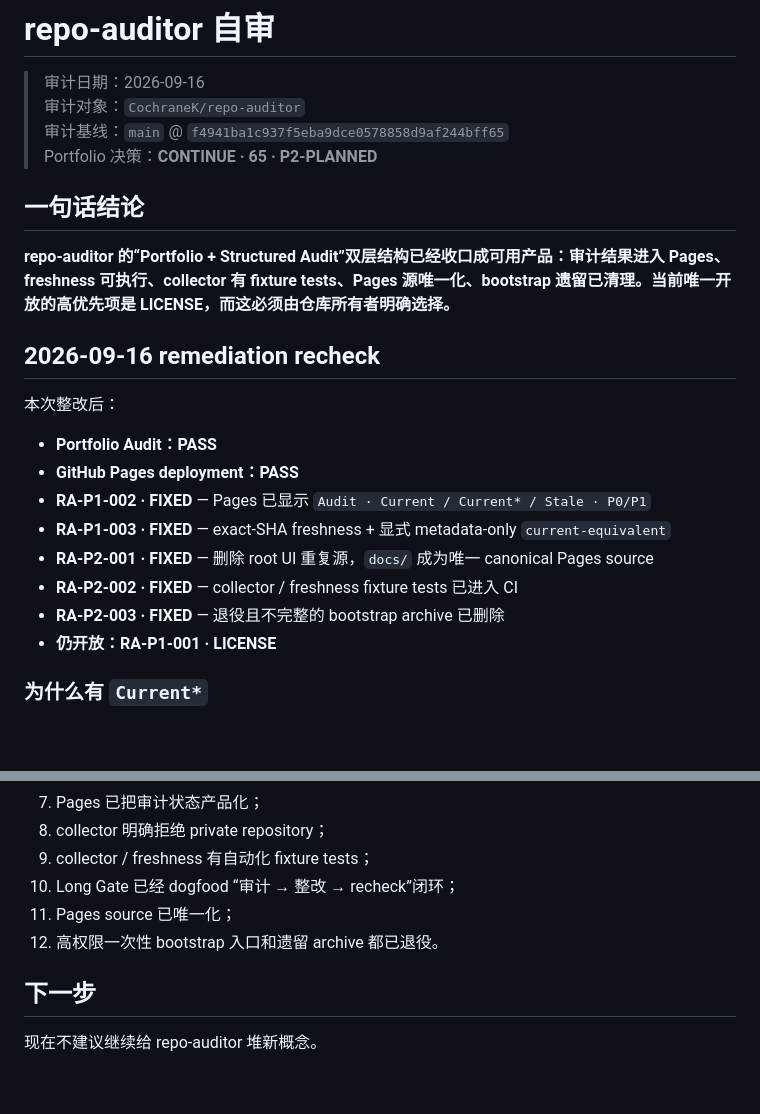
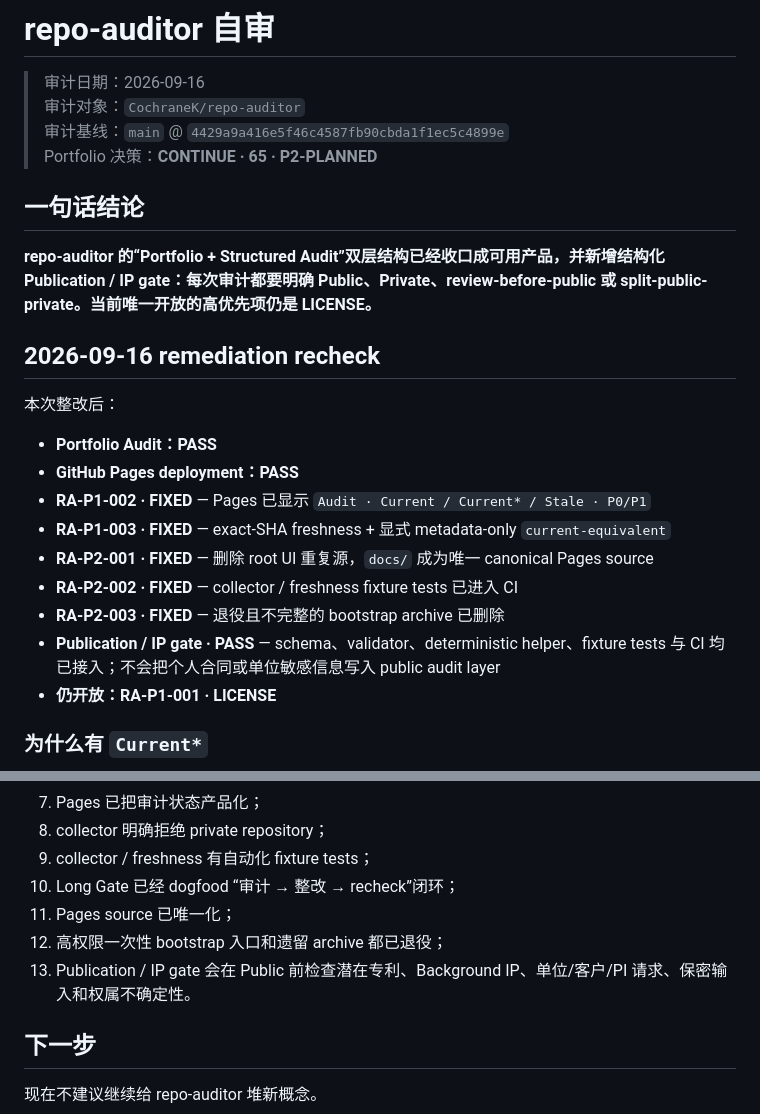
Before and after one commit to CochraneK/repo-auditor, a Markdown page: audits/repo-auditor-2026-09-16.md, 2 parts joined by grey strips. Drawn GitHub-style; blank space fills up the shorter version.

Commit message:
audit: document publication gate recheck

```diff
--- a/audits/repo-auditor-2026-09-16.md
+++ b/audits/repo-auditor-2026-09-16.md
@@ -2,12 +2,12 @@
 
 > 审计日期：2026-09-16
 > 审计对象：`CochraneK/repo-auditor`
-> 审计基线：`main` @ `f4941ba1c937f5eba9dce0578858d9af244bff65`
+> 审计基线：`main` @ `4429a9a416e5f46c4587fb90cbda1f1ec5c4899e`
 > Portfolio 决策：**CONTINUE · 65 · P2-PLANNED**
 
 ## 一句话结论
 
-**repo-auditor 的“Portfolio + Structured Audit”双层结构已经收口成可用产品：审计结果进入 Pages、freshness 可执行、collector 有 fixture tests、Pages 源唯一化、bootstrap 遗留已清理。当前唯一开放的高优先项是 LICENSE，而这必须由仓库所有者明确选择。**
+**repo-auditor 的“Portfolio + Structured Audit”双层结构已经收口成可用产品，并新增结构化 Publication / IP gate：每次审计都要明确 Public、Private、review-before-public 或 split-public-private。当前唯一开放的高优先项仍是 LICENSE。**
 
 ## 2026-09-16 remediation recheck
 
@@ -20,6 +20,7 @@
 - **RA-P2-001 · FIXED** — 删除 root UI 重复源，`docs/` 成为唯一 canonical Pages source
 - **RA-P2-002 · FIXED** — collector / freshness fixture tests 已进入 CI
 - **RA-P2-003 · FIXED** — 退役且不完整的 bootstrap archive 已删除
+- **Publication / IP gate · PASS** — schema、validator、deterministic helper、fixture tests 与 CI 均已接入；不会把个人合同或单位敏感信息写入 public audit layer
 - **仍开放：RA-P1-001 · LICENSE**
 
 ### 为什么有 `Current*`
@@ -111,7 +112,8 @@ root 的 `index.html / app.js / styles.css` 已删除。
 9. collector / freshness 有自动化 fixture tests；
 10. Long Gate 已经 dogfood “审计 → 整改 → recheck”闭环；
 11. Pages source 已唯一化；
-12. 高权限一次性 bootstrap 入口和遗留 archive 都已退役。
+12. 高权限一次性 bootstrap 入口和遗留 archive 都已退役；
+13. Publication / IP gate 会在 Public 前检查潜在专利、Background IP、单位/客户/PI 请求、保密输入和权属不确定性。
 
 ## 下一步
 
```
